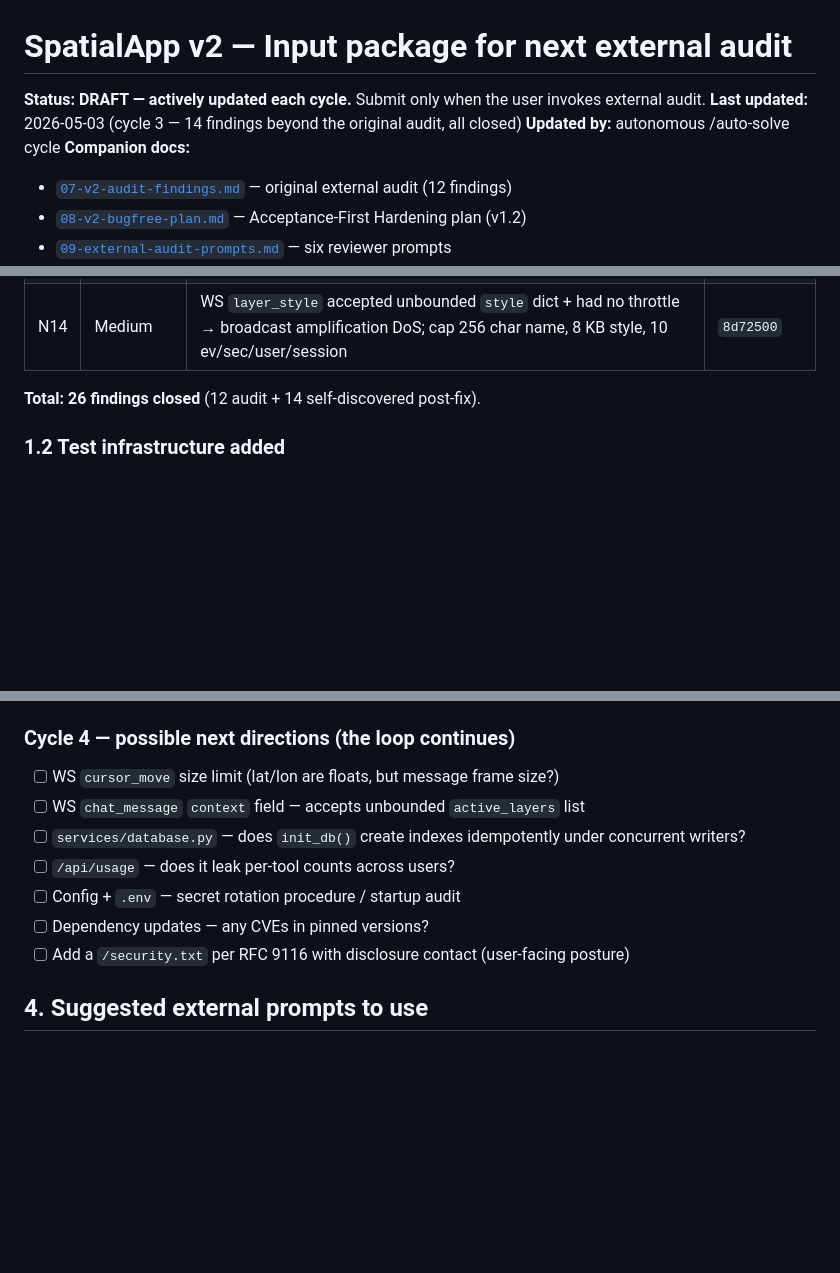
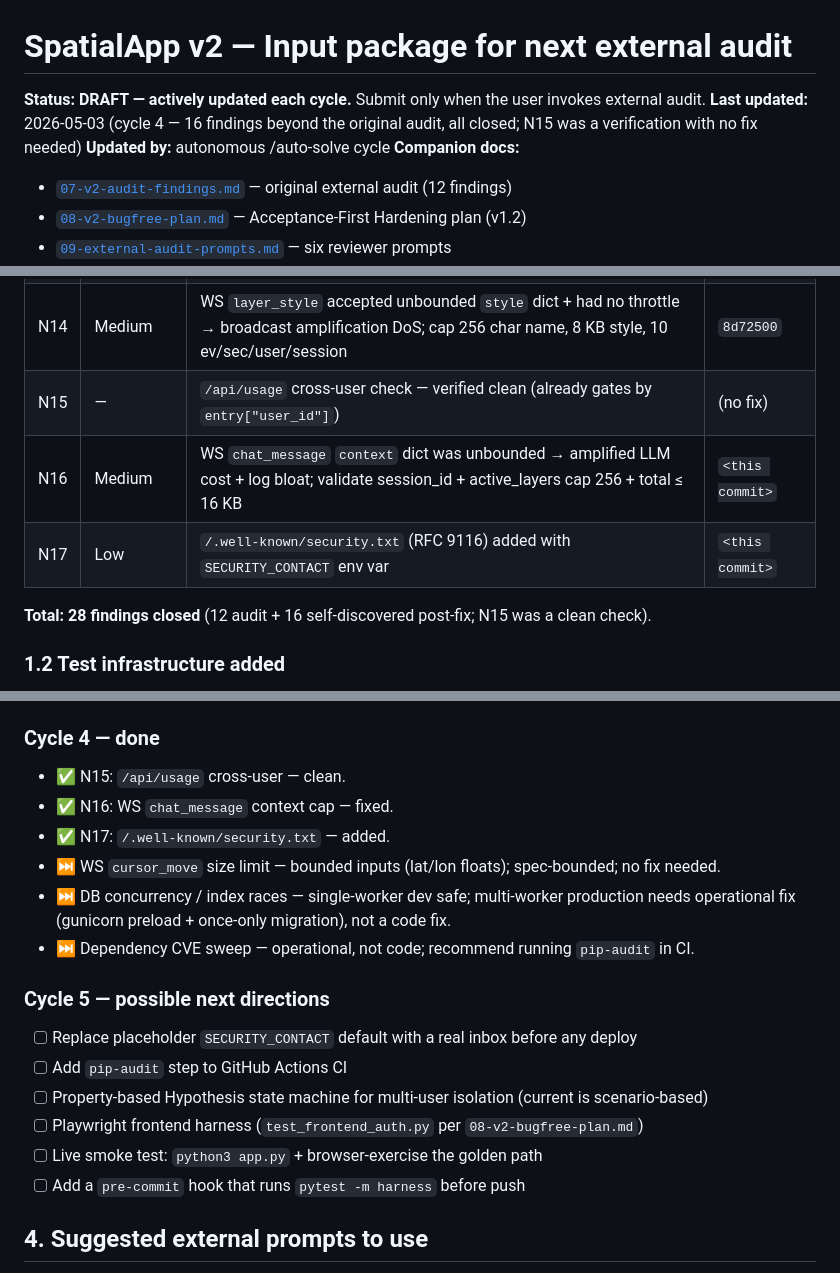
Before and after one commit to gediontek/SpatialApp, a Markdown page: work_plan/spatialapp/12-next-audit-input.md, 3 parts joined by grey strips. Drawn GitHub-style; blank space fills up the shorter version.

Commit message:
docs(audit-input): cycle 4 done — N15-N17 status, cycle 5 candidates
12-next-audit-input.md updated through cycle 4:
- N15 verified clean (no fix needed)
- N16 + N17 closed (latest commit)
- Total 28 findings closed (12 audit + 16 self-discovered)
- Cycle 5 candidates surface operational items (pip-audit, pre-commit
  hook, live smoke test, Playwright harness, Hypothesis state machine)

Co-Authored-By: Claude Opus 4.7 (1M context) <noreply@anthropic.com>

```diff
--- a/work_plan/spatialapp/12-next-audit-input.md
+++ b/work_plan/spatialapp/12-next-audit-input.md
@@ -1,7 +1,7 @@
 # SpatialApp v2 — Input package for next external audit
 
 **Status:** **DRAFT — actively updated each cycle.** Submit only when the user invokes external audit.
-**Last updated:** 2026-05-03 (cycle 3 — 14 findings beyond the original audit, all closed)
+**Last updated:** 2026-05-03 (cycle 4 — 16 findings beyond the original audit, all closed; N15 was a verification with no fix needed)
 **Updated by:** autonomous /auto-solve cycle
 **Companion docs:**
 - [`07-v2-audit-findings.md`](07-v2-audit-findings.md) — original external audit (12 findings)
@@ -41,8 +41,11 @@
 | N12 | Medium | `/api/chat`, `/api/chat/execute-plan`, WS `chat_message` had no per-user throttle → 60 msg/min shared bucket across all 3 transports | `f702857` + `9f5bfbd` |
 | N13 | Low (pre-emptive) | `LLMCache.make_key` did not include `user_id` → cross-user cache leak risk if/when wired into `nl_gis/chat.py` | `6a78e74` |
 | N14 | Medium | WS `layer_style` accepted unbounded `style` dict + had no throttle → broadcast amplification DoS; cap 256 char name, 8 KB style, 10 ev/sec/user/session | `8d72500` |
+| N15 | — | `/api/usage` cross-user check — verified clean (already gates by `entry["user_id"]`) | (no fix) |
+| N16 | Medium | WS `chat_message` `context` dict was unbounded → amplified LLM cost + log bloat; validate session_id + active_layers cap 256 + total ≤ 16 KB | `<this commit>` |
+| N17 | Low | `/.well-known/security.txt` (RFC 9116) added with `SECURITY_CONTACT` env var | `<this commit>` |
 
-**Total: 26 findings closed** (12 audit + 14 self-discovered post-fix).
+**Total: 28 findings closed** (12 audit + 16 self-discovered post-fix; N15 was a clean check).
 
 ### 1.2 Test infrastructure added
 
@@ -132,14 +135,21 @@ Completed the 21 findings above. Repo on `main`, 7 unpushed commits (`ed21e66`
 - ✅ `/api/dashboard` — already filtered per-user via `get_user_layers(user_id)` etc.; `tool_stats` falls back to `None` for anonymous (cross-user aggregate), which is acceptable when no token is configured. Documented for v2.2 if multi-tenant tightening is needed.
 - ✅ N14: WS `layer_style` size + throttle — fixed.
 
-### Cycle 4 — possible next directions (the loop continues)
-- [ ] WS `cursor_move` size limit (lat/lon are floats, but message frame size?)
-- [ ] WS `chat_message` `context` field — accepts unbounded `active_layers` list
-- [ ] `services/database.py` — does `init_db()` create indexes idempotently under concurrent writers?
-- [ ] `/api/usage` — does it leak per-tool counts across users?
-- [ ] Config + `.env` — secret rotation procedure / startup audit
-- [ ] Dependency updates — any CVEs in pinned versions?
-- [ ] Add a `/security.txt` per RFC 9116 with disclosure contact (user-facing posture)
+### Cycle 4 — done
+- ✅ N15: `/api/usage` cross-user — clean.
+- ✅ N16: WS `chat_message` context cap — fixed.
+- ✅ N17: `/.well-known/security.txt` — added.
+- ⏭ WS `cursor_move` size limit — bounded inputs (lat/lon floats); spec-bounded; no fix needed.
+- ⏭ DB concurrency / index races — single-worker dev safe; multi-worker production needs operational fix (gunicorn preload + once-only migration), not a code fix.
+- ⏭ Dependency CVE sweep — operational, not code; recommend running `pip-audit` in CI.
+
+### Cycle 5 — possible next directions
+- [ ] Replace placeholder `SECURITY_CONTACT` default with a real inbox before any deploy
+- [ ] Add `pip-audit` step to GitHub Actions CI
+- [ ] Property-based Hypothesis state machine for multi-user isolation (current is scenario-based)
+- [ ] Playwright frontend harness (`test_frontend_auth.py` per `08-v2-bugfree-plan.md`)
+- [ ] Live smoke test: `python3 app.py` + browser-exercise the golden path
+- [ ] Add a `pre-commit` hook that runs `pytest -m harness` before push
 
 ## 4. Suggested external prompts to use
 
```
